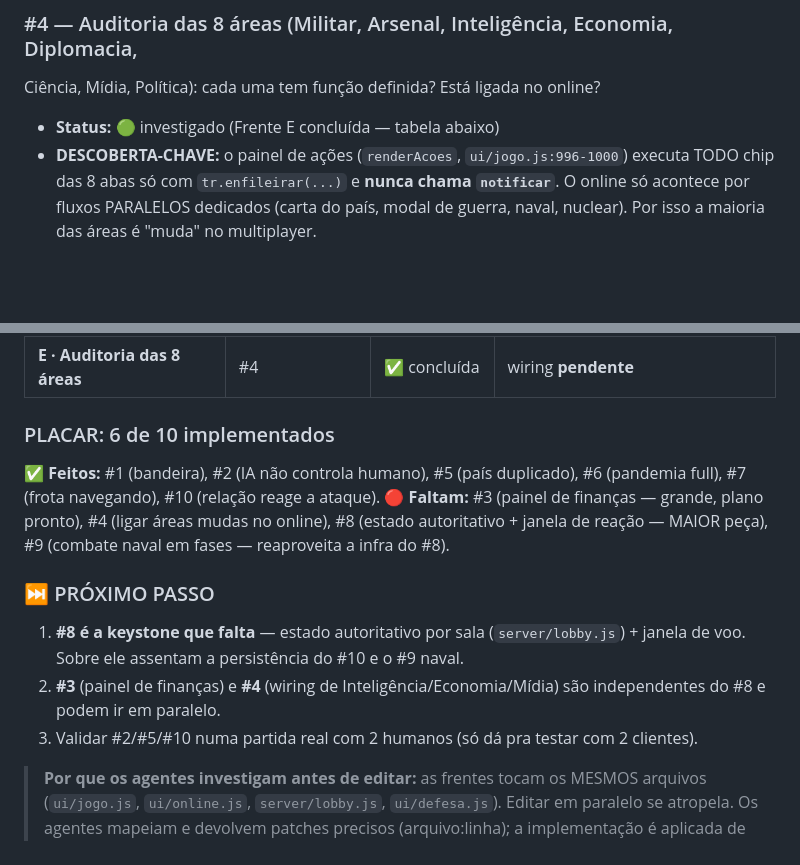
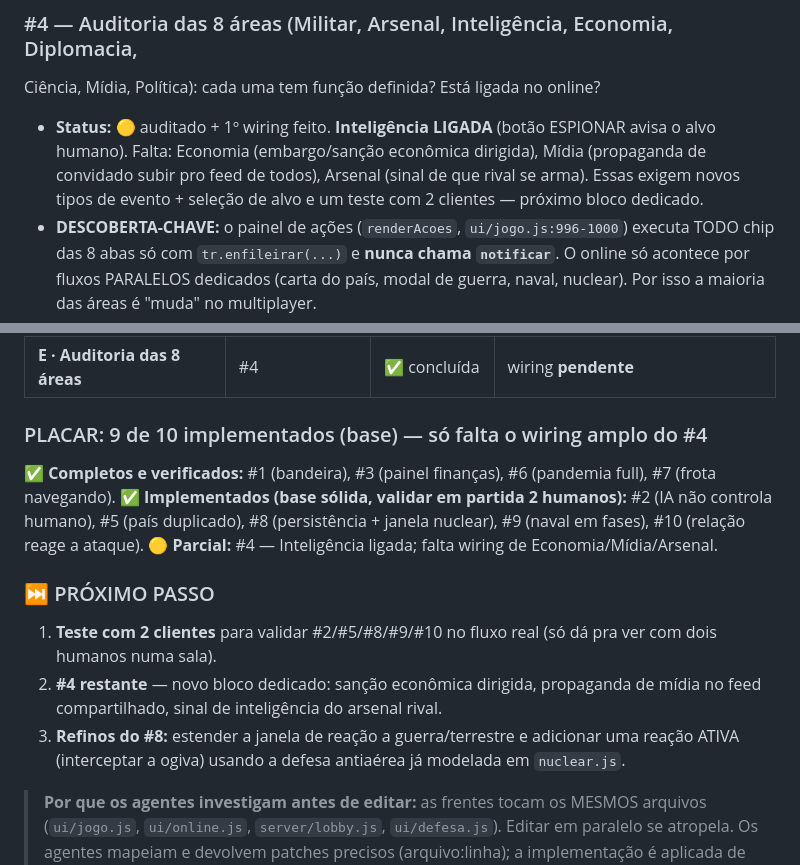
Before and after one commit to FelipeStephan/soberano-o-game, a Markdown page: app/docs/AJUSTES-ONLINE-MATHEUS.md, 2 parts joined by grey strips. Drawn GitHub-style; blank space fills up the shorter version.

Commit message:
Doc: atualiza placar (9/10 base) e escopo restante do #4
Co-Authored-By: Claude Opus 4.8 <noreply@anthropic.com>

```diff
--- a/app/docs/AJUSTES-ONLINE-MATHEUS.md
+++ b/app/docs/AJUSTES-ONLINE-MATHEUS.md
@@ -99,7 +99,10 @@ diga quem controla cada país e o que já aconteceu no mundo.**
 
 ### #4 — Auditoria das 8 áreas (Militar, Arsenal, Inteligência, Economia, Diplomacia,
 Ciência, Mídia, Política): cada uma tem função definida? Está ligada no online?
-- **Status:** 🟢 investigado (Frente E concluída — tabela abaixo)
+- **Status:** 🟡 auditado + 1º wiring feito. **Inteligência LIGADA** (botão ESPIONAR avisa
+  o alvo humano). Falta: Economia (embargo/sanção econômica dirigida), Mídia (propaganda de
+  convidado subir pro feed de todos), Arsenal (sinal de que rival se arma). Essas exigem
+  novos tipos de evento + seleção de alvo e um teste com 2 clientes — próximo bloco dedicado.
 - **DESCOBERTA-CHAVE:** o painel de ações (`renderAcoes`, `ui/jogo.js:996-1000`) executa
   TODO chip das 8 abas só com `tr.enfileirar(...)` e **nunca chama `notificar`**. O online
   só acontece por fluxos PARALELOS dedicados (carta do país, modal de guerra, naval,
@@ -242,19 +245,21 @@ Ciência, Mídia, Política): cada uma tem função definida? Está ligada no on
 | **D · Pandemia / Cura** | #6 | ✅ concluída | #6✅ |
 | **E · Auditoria das 8 áreas** | #4 | ✅ concluída | wiring **pendente** |
 
-### PLACAR: 6 de 10 implementados
-✅ **Feitos:** #1 (bandeira), #2 (IA não controla humano), #5 (país duplicado), #6 (pandemia
-full), #7 (frota navegando), #10 (relação reage a ataque).
-🔴 **Faltam:** #3 (painel de finanças — grande, plano pronto), #4 (ligar áreas mudas no
-online), #8 (estado autoritativo + janela de reação — MAIOR peça), #9 (combate naval em
-fases — reaproveita a infra do #8).
+### PLACAR: 9 de 10 implementados (base) — só falta o wiring amplo do #4
+✅ **Completos e verificados:** #1 (bandeira), #3 (painel finanças), #6 (pandemia full),
+#7 (frota navegando).
+✅ **Implementados (base sólida, validar em partida 2 humanos):** #2 (IA não controla
+humano), #5 (país duplicado), #8 (persistência + janela nuclear), #9 (naval em fases),
+#10 (relação reage a ataque).
+🟡 **Parcial:** #4 — Inteligência ligada; falta wiring de Economia/Mídia/Arsenal.
 
 ### ⏭ PRÓXIMO PASSO
-1. **#8 é a keystone que falta** — estado autoritativo por sala (`server/lobby.js`) + janela
-   de voo. Sobre ele assentam a persistência do #10 e o #9 naval.
-2. **#3** (painel de finanças) e **#4** (wiring de Inteligência/Economia/Mídia) são
-   independentes do #8 e podem ir em paralelo.
-3. Validar #2/#5/#10 numa partida real com 2 humanos (só dá pra testar com 2 clientes).
+1. **Teste com 2 clientes** para validar #2/#5/#8/#9/#10 no fluxo real (só dá pra ver com
+   dois humanos numa sala).
+2. **#4 restante** — novo bloco dedicado: sanção econômica dirigida, propaganda de mídia no
+   feed compartilhado, sinal de inteligência do arsenal rival.
+3. **Refinos do #8:** estender a janela de reação a guerra/terrestre e adicionar uma reação
+   ATIVA (interceptar a ogiva) usando a defesa antiaérea já modelada em `nuclear.js`.
 
 > **Por que os agentes investigam antes de editar:** as frentes tocam os MESMOS arquivos
 > (`ui/jogo.js`, `ui/online.js`, `server/lobby.js`, `ui/defesa.js`). Editar em paralelo se
```
